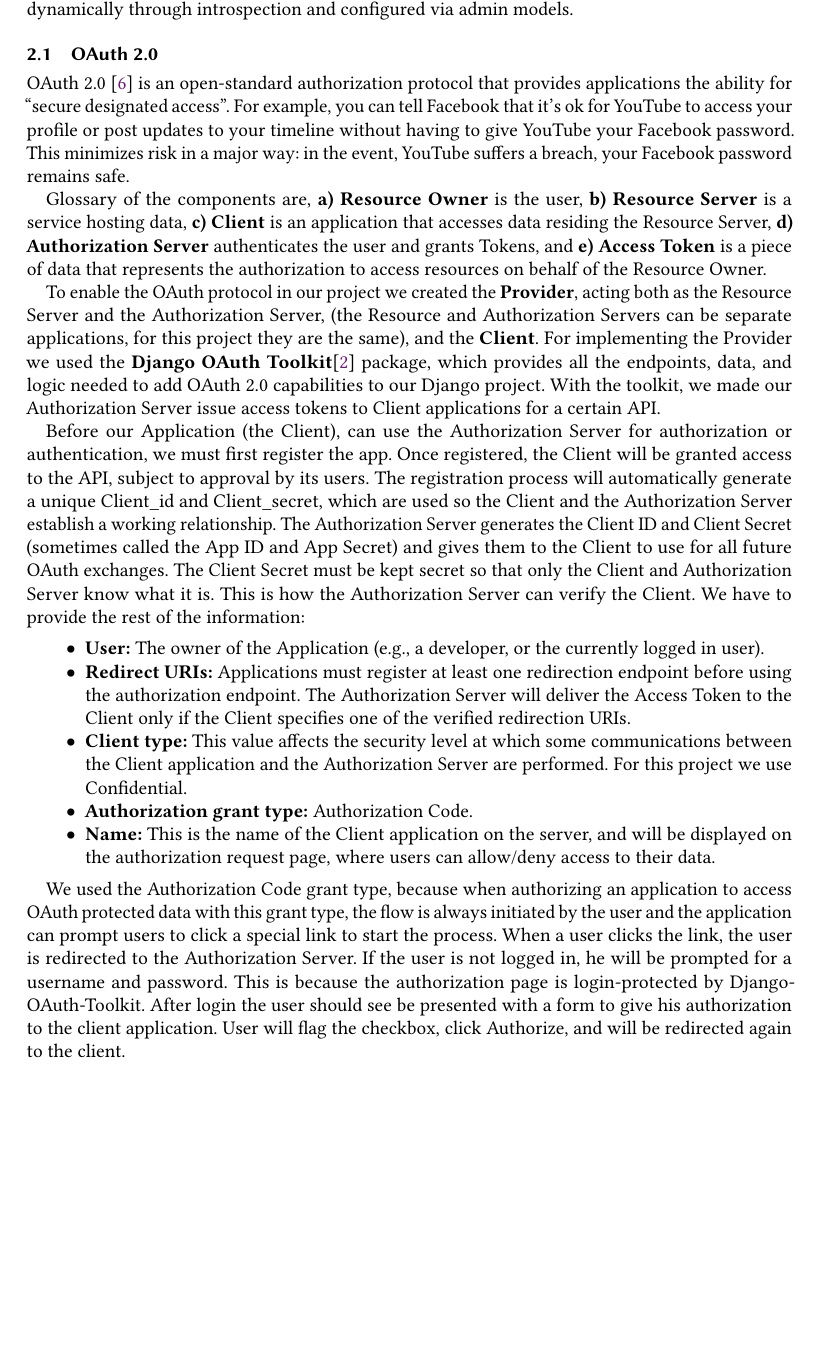
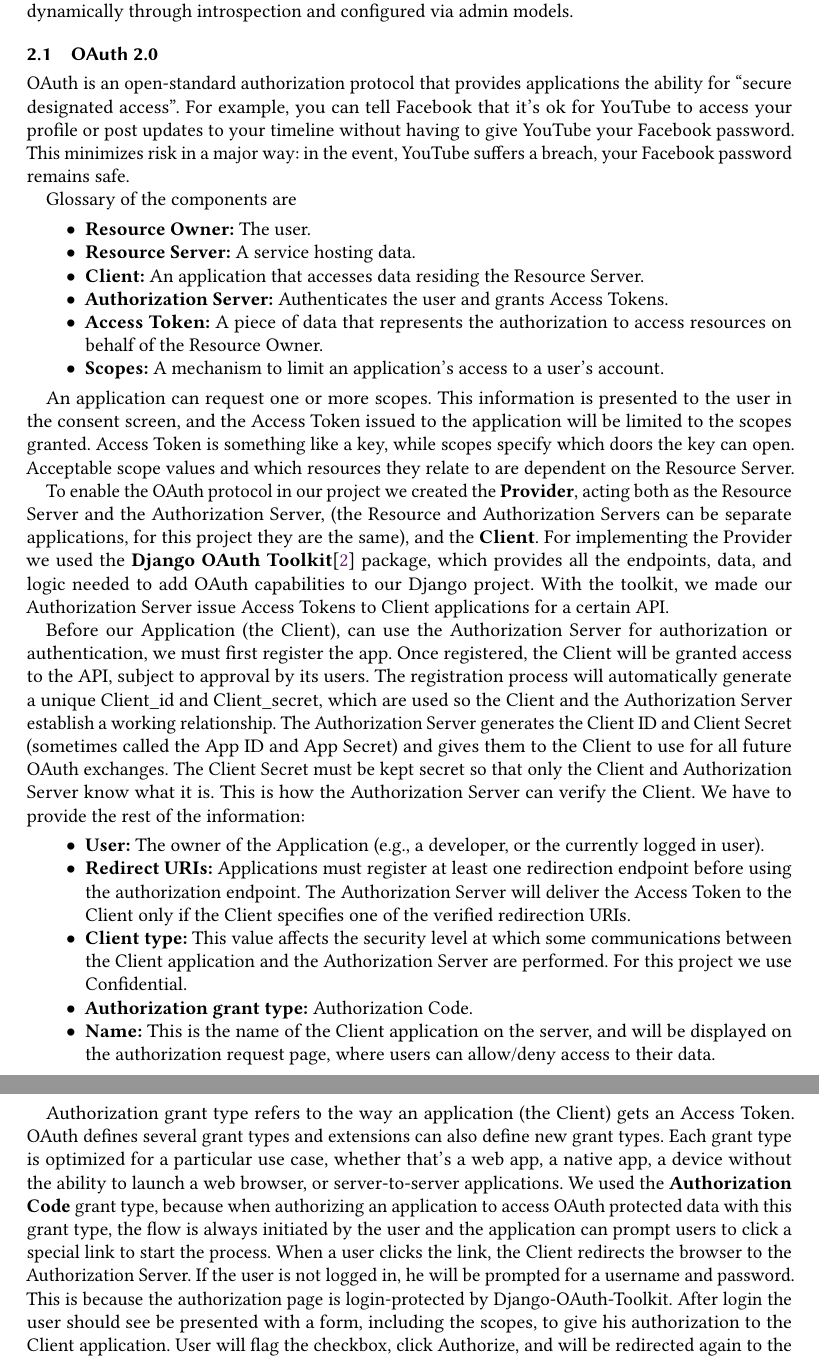
Before and after one commit to kwstarikas/loumerk-thesis, a LaTeX paper (main.tex, which reads sections/design.tex): part of page 2 of 8 before the commit and two parts of pages 2 and 3 of 8 after it, the two joined at a grey line, cut so that both start at the same text, the shorter picture padded with empty space. Compiled offline with pdfLaTeX.

Commit message:
Add files via upload

```diff
--- a/sections/design.tex
+++ b/sections/design.tex
@@ -6,14 +6,30 @@ To test SSO with OAuth and OIDC, we implemented 3 applications with Django, whic
 
 \subsection{OAuth 2.0}
 
-OAuth 2.0 \cite{OAUTH} is an open-standard authorization protocol that provides applications the ability for ``secure designated access''. For example, you can tell Facebook that it’s ok for YouTube to access your profile or post updates to your timeline without having to give YouTube your Facebook password. This minimizes risk in a major way: in the event, YouTube suffers a breach, your Facebook password remains safe.
+OAuth is an open-standard authorization protocol that provides applications the ability for ``secure designated access''. For example, you can tell Facebook that it’s ok for YouTube to access your profile or post updates to your timeline without having to give YouTube your Facebook password. This minimizes risk in a major way: in the event, YouTube suffers a breach, your Facebook password remains safe.
 
-Glossary of the components are, \textbf{a) Resource Owner} is the user, \textbf{b) Resource Server} is a service hosting data, \textbf{c) Client} is an application that accesses data residing the Resource Server, \textbf{d) Authorization Server} authenticates the user and grants Tokens, and \textbf{e) Access Token} is a piece of data that represents the authorization to access resources on behalf of the Resource Owner.
+Glossary of the components are
+\begin{itemize}
 
+	\item \textbf{Resource Owner:} The user.
+
+	\item \textbf{Resource Server:} A service hosting data.
+
+	\item \textbf{Client:} An application that accesses data residing the Resource Server.
+
+	\item \textbf{Authorization Server:} Authenticates the user and grants Access Tokens.
+
+	\item \textbf{Access Token:} A piece of data that represents the authorization to access resources on behalf of the Resource Owner.
+
+	\item \textbf{Scopes:} A mechanism to limit an application's access to a user's account.
+
+\end{itemize}
+
+An application can request one or more scopes. This information is presented to the user in the consent screen, and the Access Token issued to the application will be limited to the scopes granted. Access Token is something like a key, while scopes specify which doors the key can open. Acceptable scope values and which resources they relate to are dependent on the Resource Server.
 
 To enable the OAuth protocol in our project we created the \textbf{Provider}, acting both as the Resource Server and the Authorization Server, (the Resource and Authorization Servers can be separate applications, for this project they are the same), and the \textbf{Client}.
-For implementing the Provider we used the \textbf{Django OAuth Toolkit}\cite{oauthtoolkit} package, which provides all the endpoints, data, and logic needed to add OAuth 2.0 capabilities to our Django project.
-With the toolkit, we made our Authorization Server issue access tokens to Client applications for a certain API.
+For implementing the Provider we used the \textbf{Django OAuth Toolkit}\cite{oauthtoolkit} package, which provides all the endpoints, data, and logic needed to add OAuth capabilities to our Django project.
+With the toolkit, we made our Authorization Server issue Access Tokens to Client applications for a certain API.
 
 Before our Application (the Client), can use the Authorization Server for authorization or authentication, we must first register the app. Once registered, the Client will be granted access to the API, subject to approval by its users. The registration process will automatically generate a unique Client\_id and Client\_secret, which are used so the Client and the Authorization Server establish a working relationship. The Authorization Server generates the Client ID and Client Secret (sometimes called the App ID and App Secret) and gives them to the Client to use for all future OAuth exchanges. The Client Secret must be kept secret so that only the Client and Authorization Server know what it is. This is how the Authorization Server can verify the Client. We have to provide the rest of the information:
 
@@ -31,5 +47,6 @@ Before our Application (the Client), can use the Authorization Server for author
 
 \end{itemize}
 
-We used the Authorization Code grant type, because when authorizing an application to access OAuth protected data with this grant type, the flow is always initiated by the user and the application can prompt users to click a special link to start the process. When a user clicks the link, the user is redirected to the Authorization Server. If the user is not logged in, he will be prompted for a username and password. This is because the authorization page is login-protected by Django-OAuth-Toolkit. After login the user should see be presented with a form to give his authorization to the client application. User will flag the checkbox, click Authorize, and will be redirected again to the client.
+Authorization grant type refers to the way an application (the Client) gets an Access Token. OAuth defines several grant types and extensions can also define new grant types. Each grant type is optimized for a particular use case, whether that’s a web app, a native app, a device without the ability to launch a web browser, or server-to-server applications. We used the \textbf{Authorization Code} grant type, because when authorizing an application to access OAuth protected data with this grant type, the flow is always initiated by the user and the application can prompt users to click a special link to start the process.
+When a user clicks the link, the Client redirects the browser to the Authorization Server. If the user is not logged in, he will be prompted for a username and password. This is because the authorization page is login-protected by Django-OAuth-Toolkit. After login the user should see be presented with a form, including the scopes, to give his authorization to the Client application. User will flag the checkbox, click Authorize, and will be redirected again to the Client.
 
```
Also changed, not shown: sections/conclusion.tex (+1 -1 lines), sections/implementation.tex (+3 -8 lines), main.bbl (added), main.pdf, sections/design.tex (13 more changed lines), 5 other files.
